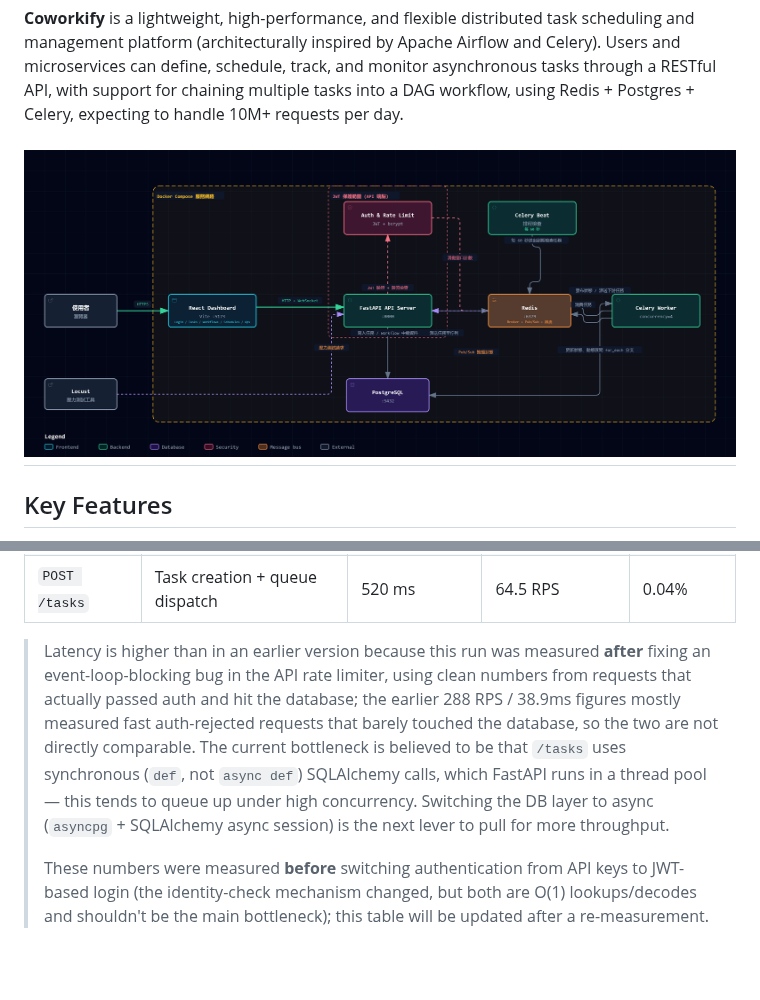
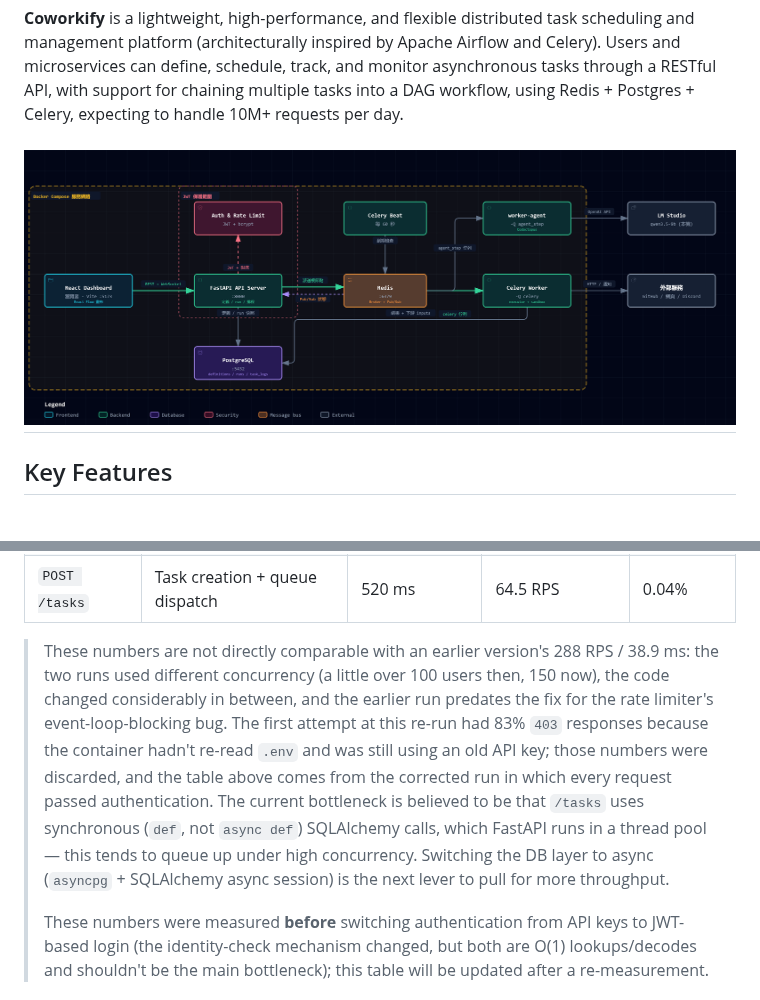
Before and after one commit to ccoliu/coworkify, a Markdown page: README.en.md, 2 parts joined by grey strips. Rendered like a GitHub page; pictures changed too: coworkify.png; blank space fills up the shorter version.

```diff
--- a/README.en.md
+++ b/README.en.md
@@ -280,7 +280,7 @@ Load-tested with **Locust** at 150 concurrent users over a 2-minute window, simu
 | `GET /tasks` | Paginated DB query | 502 ms | 97.2 RPS | 0.08% |
 | `POST /tasks` | Task creation + queue dispatch | 520 ms | 64.5 RPS | 0.04% |
 
-> Latency is higher than in an earlier version because this run was measured **after** fixing an event-loop-blocking bug in the API rate limiter, using clean numbers from requests that actually passed auth and hit the database; the earlier 288 RPS / 38.9ms figures mostly measured fast auth-rejected requests that barely touched the database, so the two are not directly comparable. The current bottleneck is believed to be that `/tasks` uses synchronous (`def`, not `async def`) SQLAlchemy calls, which FastAPI runs in a thread pool — this tends to queue up under high concurrency. Switching the DB layer to async (`asyncpg` + SQLAlchemy async session) is the next lever to pull for more throughput.
+> These numbers are not directly comparable with an earlier version's 288 RPS / 38.9 ms: the two runs used different concurrency (a little over 100 users then, 150 now), the code changed considerably in between, and the earlier run predates the fix for the rate limiter's event-loop-blocking bug. The first attempt at this re-run had 83% `403` responses because the container hadn't re-read `.env` and was still using an old API key; those numbers were discarded, and the table above comes from the corrected run in which every request passed authentication. The current bottleneck is believed to be that `/tasks` uses synchronous (`def`, not `async def`) SQLAlchemy calls, which FastAPI runs in a thread pool — this tends to queue up under high concurrency. Switching the DB layer to async (`asyncpg` + SQLAlchemy async session) is the next lever to pull for more throughput.
 >
 > These numbers were measured **before** switching authentication from API keys to JWT-based login (the identity-check mechanism changed, but both are O(1) lookups/decodes and shouldn't be the main bottleneck); this table will be updated after a re-measurement.
 
```
Also changed, not shown: README.md (+1 -1 lines), .archify/coworkify-architecture.visual-check.1440x900.dark.png (added), .archify/coworkify-architecture.visual-check.1440x900.light.png (added), .archify/coworkify-architecture.visual-check.2048x1320.dark.png (added), .archify/coworkify-architecture.visual-check.2048x1320.light.png (added), 5 other files.
